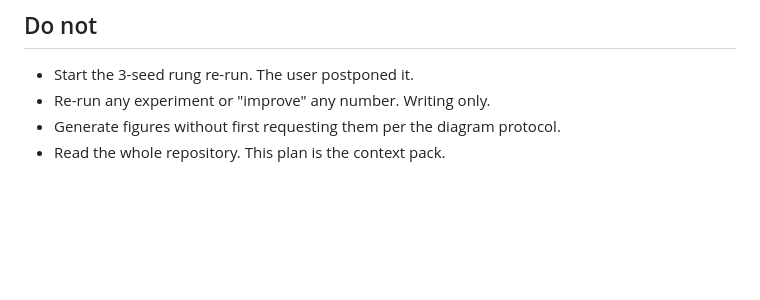
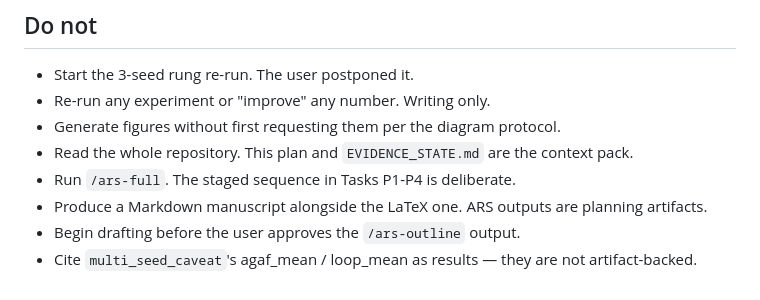
Before and after one commit to alialzein01/LLM-G-IDS, a Markdown page: docs/research_report/WRITING_PLAN.md, the part around one of its changes. Drawn GitHub-style; blank space fills up the shorter version.

```diff
--- a/docs/research_report/WRITING_PLAN.md
+++ b/docs/research_report/WRITING_PLAN.md
@@ -349,4 +441,8 @@ Before declaring any part done:
 - Start the 3-seed rung re-run. The user postponed it.
 - Re-run any experiment or "improve" any number. Writing only.
 - Generate figures without first requesting them per the diagram protocol.
-- Read the whole repository. This plan is the context pack.
+- Read the whole repository. This plan and `EVIDENCE_STATE.md` are the context pack.
+- Run `/ars-full`. The staged sequence in Tasks P1-P4 is deliberate.
+- Produce a Markdown manuscript alongside the LaTeX one. ARS outputs are planning artifacts.
+- Begin drafting before the user approves the `/ars-outline` output.
+- Cite `multi_seed_caveat`'s agaf_mean / loop_mean as results — they are not artifact-backed.
```
Also changed, not shown: other parts of docs/research_report/WRITING_PLAN.md (+99 -7 lines), docs/research_report/EVIDENCE_STATE.md (added, +174 -0 lines).
